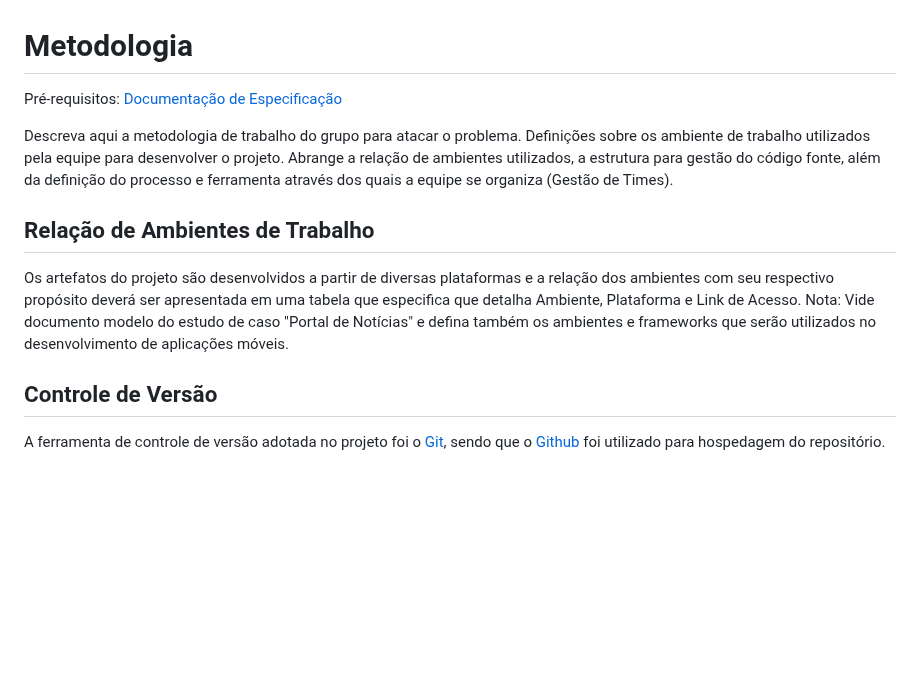
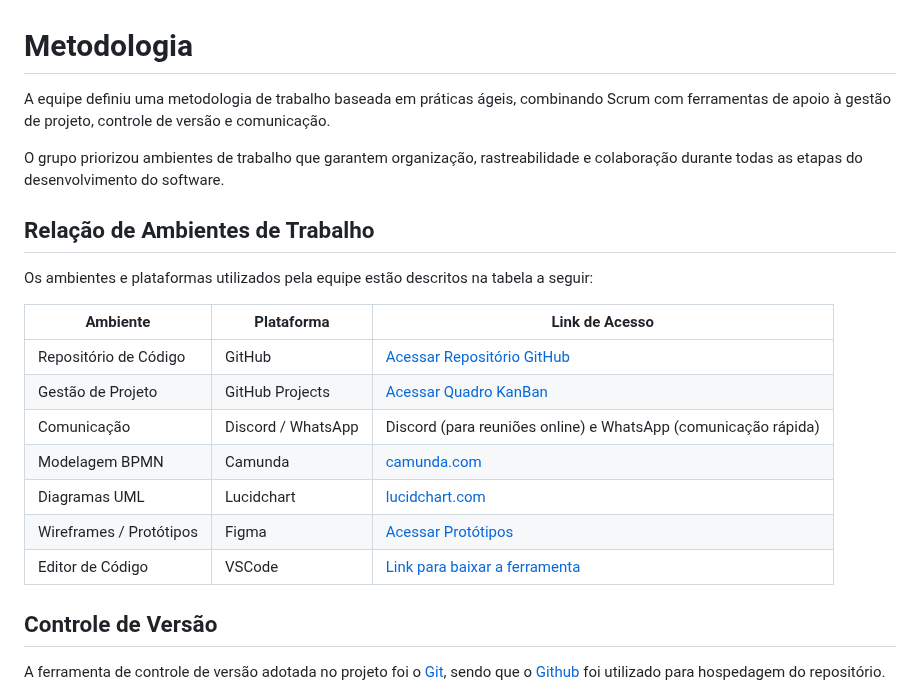
Before and after one commit to ICEI-PUCMinas-PSG-SI-TI/psg-ads-n-tiam-2025-2-tiam_grupo_1_salaodebeleza, a Markdown page: docs/03-Metodologia.md, the part around one of its changes. Drawn GitHub-style; blank space fills up the shorter version.

```diff
--- a/docs/03-Metodologia.md
+++ b/docs/03-Metodologia.md
@@ -1,14 +1,24 @@
 
 # Metodologia
 
-<span style="color:red">Pré-requisitos: <a href="2-Especificação do Projeto.md"> Documentação de Especificação</a></span>
+A equipe definiu uma metodologia de trabalho baseada em práticas ágeis, combinando Scrum com ferramentas de apoio à gestão de projeto, controle de versão e comunicação.
 
-Descreva aqui a metodologia de trabalho do grupo para atacar o problema. Definições sobre os ambiente de trabalho utilizados pela  equipe para desenvolver o projeto. Abrange a relação de ambientes utilizados, a estrutura para gestão do código fonte, além da definição do processo e ferramenta através dos quais a equipe se organiza (Gestão de Times).
+O grupo priorizou ambientes de trabalho que garantem organização, rastreabilidade e colaboração durante todas as etapas do desenvolvimento do software.
 
 ## Relação de Ambientes de Trabalho
 
-Os artefatos do projeto são desenvolvidos a partir de diversas plataformas e a relação dos ambientes com seu respectivo propósito deverá ser apresentada em uma tabela que especifica que detalha Ambiente, Plataforma e Link de Acesso.
-Nota: Vide documento modelo do estudo de caso "Portal de Notícias" e defina também os ambientes e frameworks que serão utilizados no desenvolvimento de aplicações móveis.
+Os ambientes e plataformas utilizados pela equipe estão descritos na tabela a seguir:
+
+| Ambiente                | Plataforma         | Link de Acesso                                                 |
+| ----------------------- | ------------------ | -------------------------------------------------------------- |
+| Repositório de Código   | GitHub             | [Acessar Repositório GitHub](github.com/ICEI-PUCMinas-PSG-SI-TI/psg-ads-n-tiam-2025-2-tiam_grupo_1_salaodebeleza/)          |
+| Gestão de Projeto       | GitHub Projects    | [Acessar Quadro KanBan](github.com/orgs/ICEI-PUCMinas-PSG-SI-TI/projects/119) |
+| Comunicação             | Discord / WhatsApp | Discord (para reuniões online) e WhatsApp (comunicação rápida) |
+| Modelagem BPMN          | Camunda            | [camunda.com](https://camunda.com/)                            |
+| Diagramas UML           | Lucidchart         | [lucidchart.com](https://lucidchart.com)                       |
+| Wireframes / Protótipos | Figma              | [Acessar Protótipos](https://www.figma.com/design/SZaZNk9k6hhm9TGGcDOgEn/AgendaGlow?node-id=0-1&p=f)                                 |
+| Editor de Código        | VSCode             | [Link para baixar a ferramenta](https://code.visualstudio.com/)        |
+
 
 ## Controle de Versão
 
```
Also changed, not shown: other parts of docs/03-Metodologia.md (+40 -25 lines).
